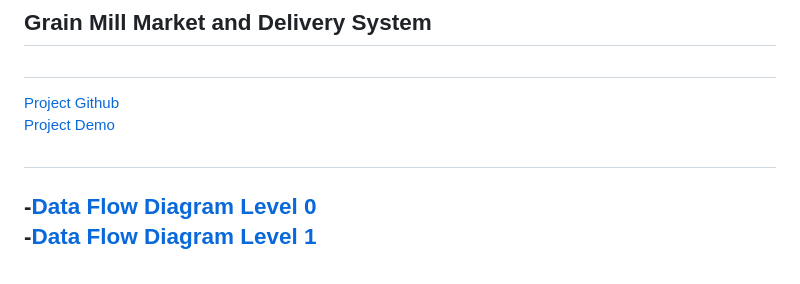
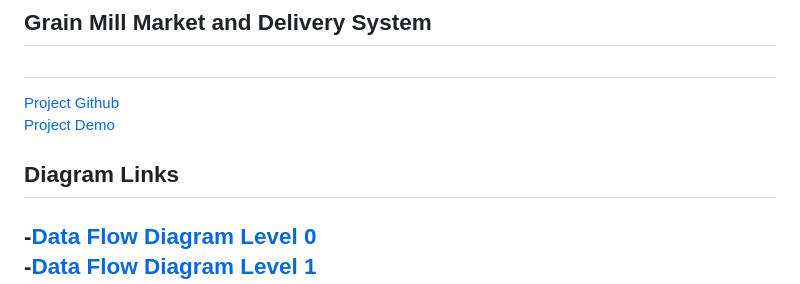
Before and after one commit to BisRyy/GM, a Markdown page: SAM/README.md, the part around the change. Drawn GitHub-style.

```diff
--- a/SAM/README.md
+++ b/SAM/README.md
@@ -6,7 +6,7 @@
 [Project Github](https://github.com/BisRyy/GM/edit/master/SAM) <br>
 [Project Demo](https://gm.bisry.me) <br>
 
-##
+## Diagram Links
 
 -[Data Flow Diagram Level 0](https://lucid.app/lucidchart/1956ae23-175f-4ad4-b9c7-d4899188b143/edit?viewport_loc=100%2C203%2C1480%2C705%2C0_0&invitationId=inv_5cea834f-ff59-446e-a02f-3c7bf5028005)<br>
 -[Data Flow Diagram Level 1](https://lucid.app/lucidchart/4d0166a9-a44c-40eb-a811-8c05a7c8c04b/edit?viewport_loc=-324%2C308%2C2446%2C1166%2C0_0&invitationId=inv_1955b6ae-ee67-4ecc-9da0-890fdf5a3fc9)<br>
```
